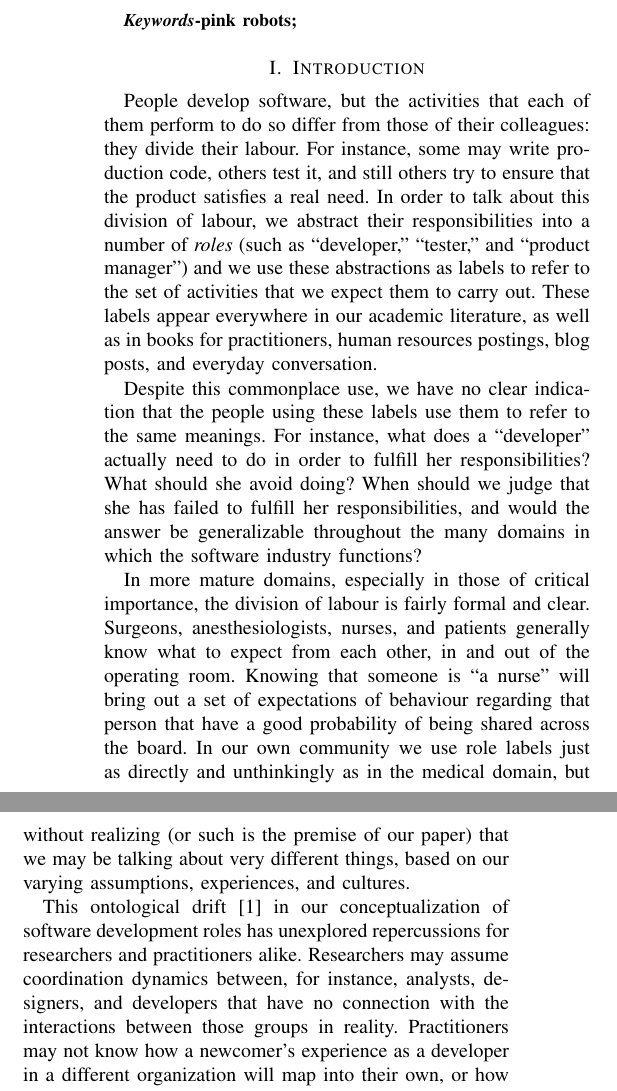
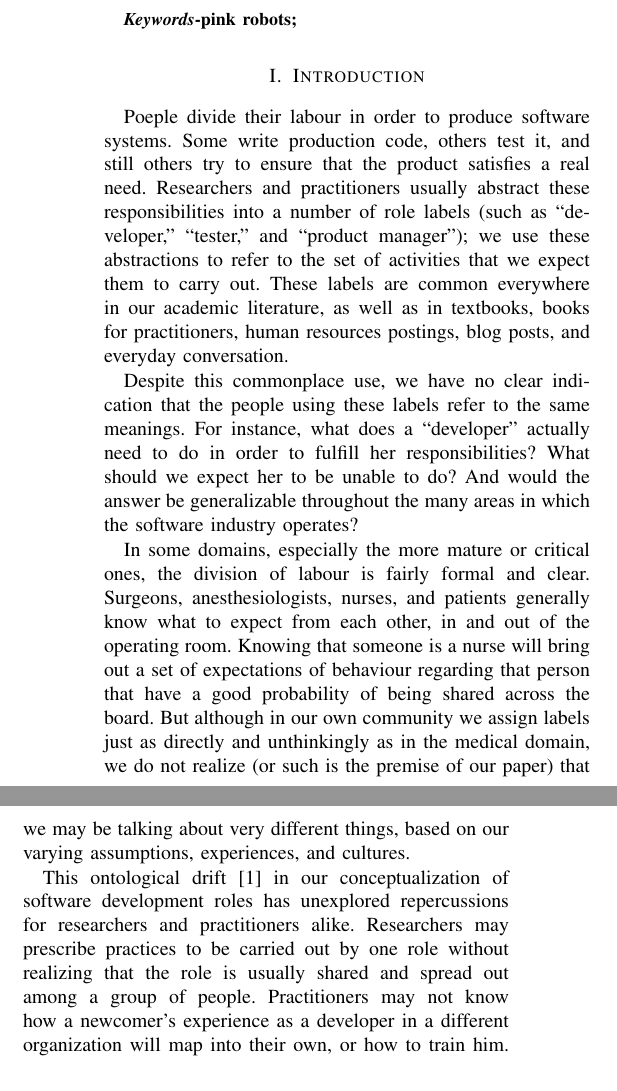
Before and after one commit to jorgearanda/soulgem, a LaTeX paper (soulgem.tex): two parts of the columns of page 1 of 13, joined at a grey line, cut so that both start at the same text. Compiled offline with pdfLaTeX.

Commit message:
Second draft of introduction.

```diff
--- a/soulgem.tex
+++ b/soulgem.tex
@@ -55,15 +55,15 @@ pink robots;
 
 \section{Introduction}
 
-People develop software, but the activities that each of them perform to do so differ from those of their colleagues: they divide their labour. For instance, some may write production code, others test it, and still others try to ensure that the product satisfies a real need. In order to talk about this division of labour, we abstract their responsibilities into a number of \emph{roles} (such as ``developer,'' ``tester,'' and ``product manager'') and we use these abstractions as labels to refer to the set of activities that we expect them to carry out. These labels appear everywhere in our academic literature, as well as in books for practitioners, human resources postings, blog posts, and everyday conversation.
+Poeple divide their labour in order to produce software systems. Some write production code, others test it, and still others try to ensure that the product satisfies a real need. Researchers and practitioners usually abstract these responsibilities into a number of role labels (such as ``developer,'' ``tester,'' and ``product manager''); we use these abstractions to refer to the set of activities that we expect them to carry out. These labels are common everywhere in our academic literature, as well as in textbooks, books for practitioners, human resources postings, blog posts, and everyday conversation.
 
-Despite this commonplace use, we have no clear indication that the people using these labels use them to refer to the same meanings. For instance, what does a ``developer'' actually need to do in order to fulfill her responsibilities? What should she avoid doing? When should we judge that she has failed to fulfill her responsibilities, and would the answer be generalizable throughout the many domains in which the software industry functions?
+Despite this commonplace use, we have no clear indication that the people using these labels refer to the same meanings. For instance, what does a ``developer'' actually need to do in order to fulfill her responsibilities? What should we expect her to be unable to do? And would the answer be generalizable throughout the many areas in which the software industry operates?
 
-In more mature domains, especially in those of critical importance, the division of labour is fairly formal and clear. Surgeons, anesthesiologists, nurses, and patients generally know what to expect from each other, in and out of the operating room. Knowing that someone is ``a nurse'' will bring out a set of expectations of behaviour regarding that person that have a good probability of being shared across the board. In our own community we use role labels just as directly and unthinkingly as in the medical domain, but without realizing (or such is the premise of our paper) that we may be talking about very different things, based on our varying assumptions, experiences, and cultures.
+In some domains, especially the more mature or critical ones, the division of labour is fairly formal and clear. Surgeons, anesthesiologists, nurses, and patients generally know what to expect from each other, in and out of the operating room. Knowing that someone is a nurse will bring out a set of expectations of behaviour regarding that person that have a good probability of being shared across the board. But although in our own community we assign labels just as directly and unthinkingly as in the medical domain, we do not realize (or such is the premise of our paper) that we may be talking about very different things, based on our varying assumptions, experiences, and cultures.
 
-This ontological drift \cite{Robinson1991} in our conceptualization of software development roles has unexplored repercussions for researchers and practitioners alike. Researchers may assume coordination dynamics between, for instance, analysts, designers, and developers that have no connection with the interactions between those groups in reality. Practitioners may not know how a newcomer's experience as a developer in a different organization will map into their own, or how to train him. For an abstraction as heavily used as role definitions in software organization, a closer look should prove beneficial.
+This ontological drift \cite{Robinson1991} in our conceptualization of software development roles has unexplored repercussions for researchers and practitioners alike. Researchers may prescribe practices to be carried out by one role without realizing that the role is usually shared and spread out among a group of people. Practitioners may not know how a newcomer's experience as a developer in a different organization will map into their own, or how to train him. For an abstraction as heavily used as role definitions in software organization, a closer look should prove beneficial.
 
-In this paper we did not attempt to provide a rigid definition of roles in software organizations; in fact we argue that such a task has poor prospects of success. Instead, (a) we examine the concepts of roles, positions, and expectations in software development groups, providing a theoretical framework based on sociological and organizational research, (b) we report the findings from a case study at two software organizations in which we used this theoretical framework to ground our observations and interviews, and (c) we discuss the implications for research and practice from the framework and from our findings.
+In this paper we do not attempt to provide a rigid definition of roles in software organizations; in fact we argue that such a task has poor prospects of success. Instead, (a) we examine the concepts of roles, positions, and expectations in software development groups, providing a theoretical framework based on sociological and organizational research, (b) we report the findings from a case study at two software organizations in which we used this theoretical framework to ground our observations and interviews, and (c) we discuss the implications for research and practice from the framework and from our findings.
 
 
 %%%%%%%%%%%%%%%%%%%%%%%%%%%%%%%%%%%%%%%%%%%%%%%%%%%%%%%%%%%%%%%%%%%%%%
```
